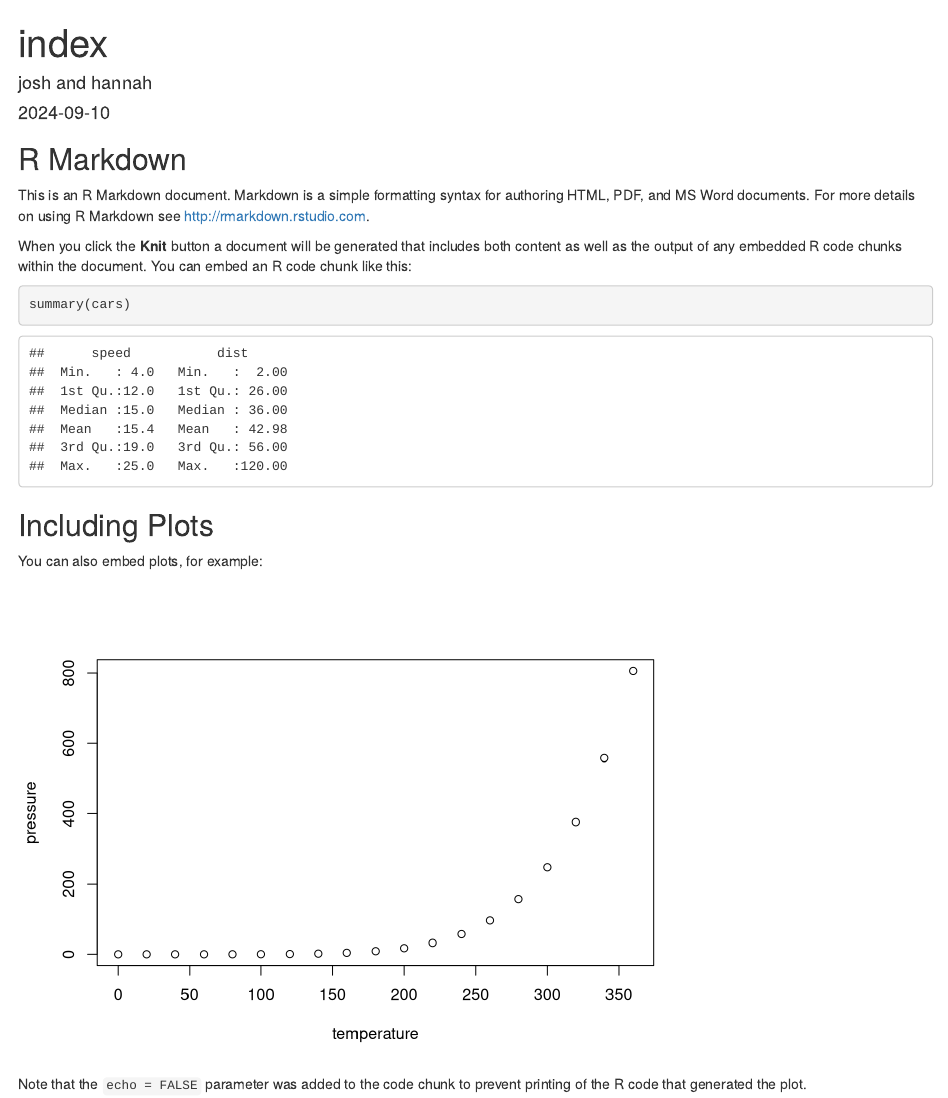
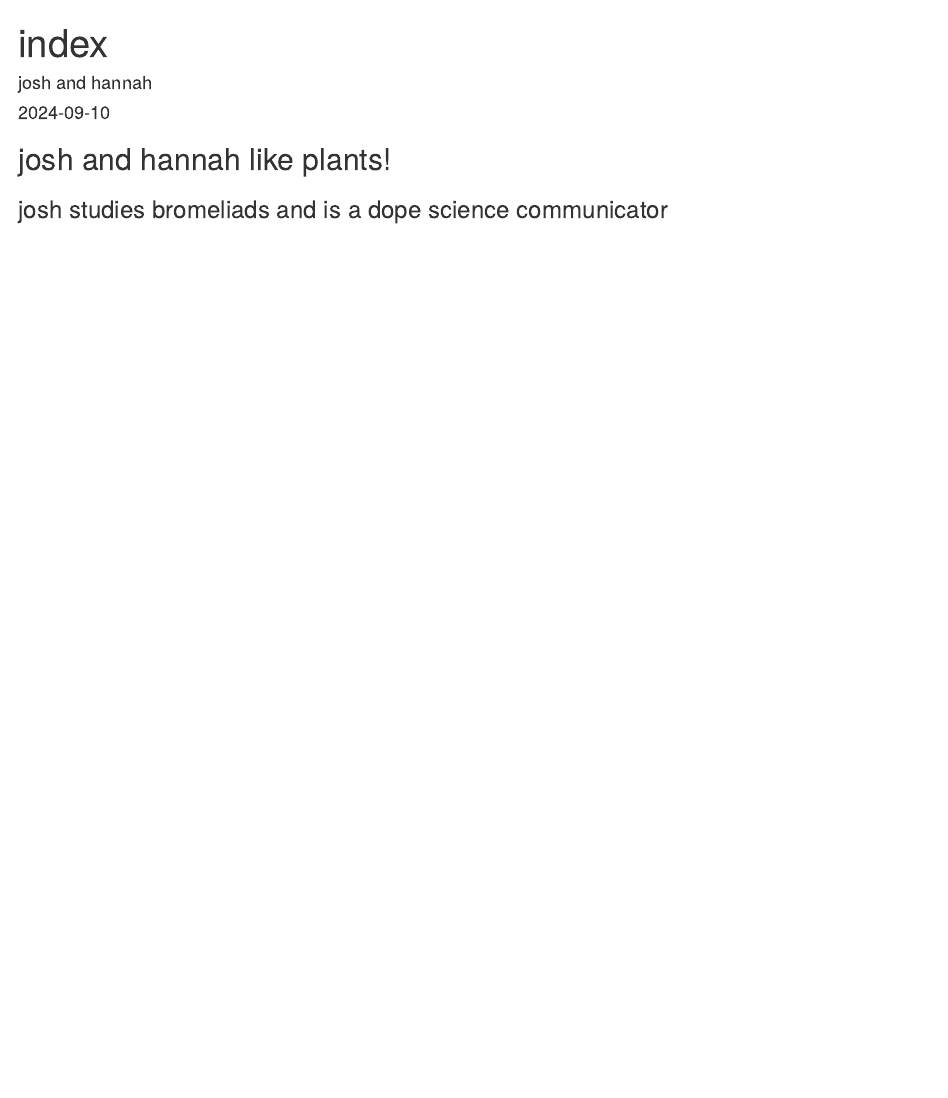
Before and after one commit to hmz25/collab-web, an R Markdown document (index.Rmd): the page in a window 1100 px wide, from its top. Rendered offline with R 4.5, knitr and Pandoc, with nearby package versions.

Commit message:
added some headers

````diff
--- a/index.Rmd
+++ b/index.Rmd
@@ -9,22 +9,6 @@ output: html_document
 knitr::opts_chunk$set(echo = TRUE)
 ```
 
-## R Markdown
+## josh and hannah like plants!
 
-This is an R Markdown document. Markdown is a simple formatting syntax for authoring HTML, PDF, and MS Word documents. For more details on using R Markdown see <http://rmarkdown.rstudio.com>.
-
-When you click the **Knit** button a document will be generated that includes both content as well as the output of any embedded R code chunks within the document. You can embed an R code chunk like this:
-
-```{r cars}
-summary(cars)
-```
-
-## Including Plots
-
-You can also embed plots, for example:
-
-```{r pressure, echo=FALSE}
-plot(pressure)
-```
-
-Note that the `echo = FALSE` parameter was added to the code chunk to prevent printing of the R code that generated the plot.
+### josh studies bromeliads and is a dope science communicator
````
Also changed, not shown: index.html.
